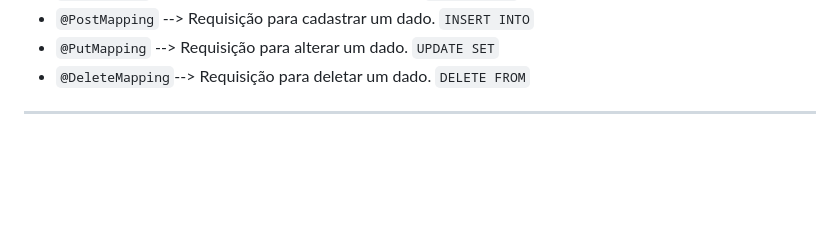
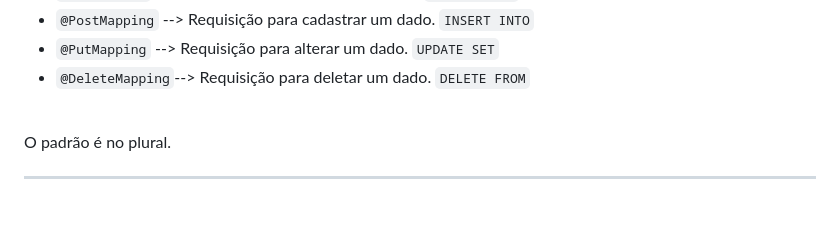
Before and after one commit to lGabrielDev/learning_spring, a Markdown page: 0.criando_RestApi/3.@Controller.md, the part around one of its changes. Rendered like a GitHub page; blank space fills up the shorter version.

```diff
--- a/0.criando_RestApi/3.@Controller.md
+++ b/0.criando_RestApi/3.@Controller.md
@@ -53,6 +53,9 @@ Os tipos de rotas/request são:
 - `@PutMapping` --> Requisição para alterar um dado. `UPDATE SET`
 - `@DeleteMapping`--> Requisição para deletar um dado. `DELETE FROM`
 
+<br>
+
+O padrão é no plural.
 
 <hr>
 <br>
```
Also changed, not shown: other parts of 0.criando_RestApi/3.@Controller.md (+1 -1 lines), 0.criando_RestApi/0.0.conceito_API.md (added, +96 -0 lines), 0.criando_RestApi/0.1.padrao_MVC.md (renamed from 0.criando_RestApi/0.padrao_MVC.md, +5 -5 lines), imgs/api_rest_conceito.png (added), imgs/rest_routes_example.png (added).
